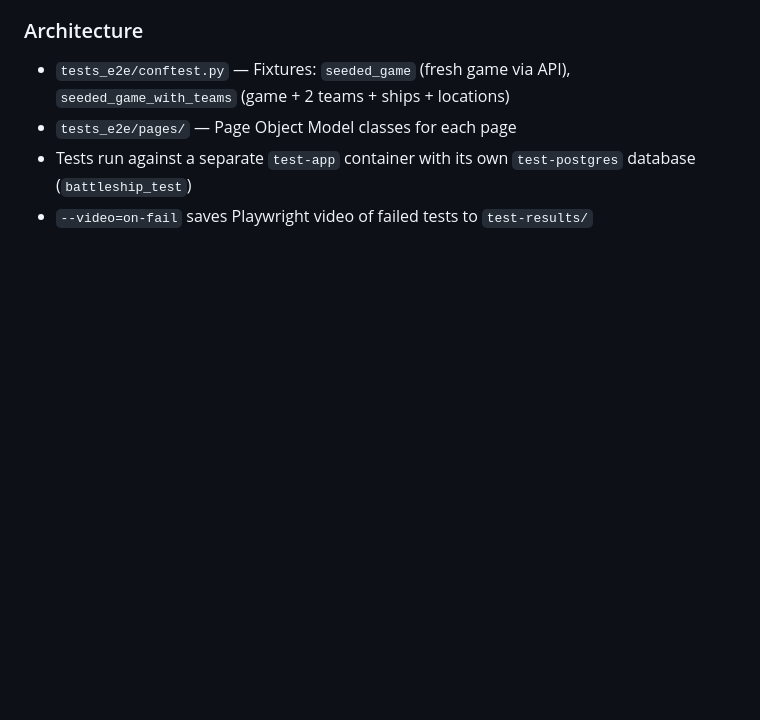
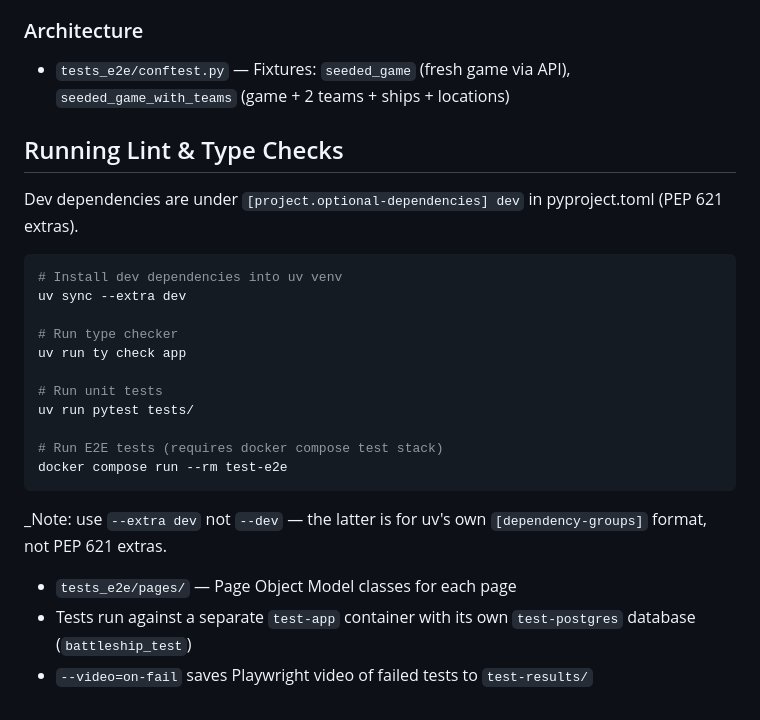
Before and after one commit to LoyVanBeek/live_battlefield, a Markdown page: AGENTS.md, the part around the change. GitHub-like rendering; blank space fills up the shorter version.

Commit message:
docs: fix uv commands in AGENTS.md (--extra dev, not --dev)

````diff
--- a/AGENTS.md
+++ b/AGENTS.md
@@ -81,6 +81,27 @@ docker compose down -v
 
 ### Architecture
 - `tests_e2e/conftest.py` — Fixtures: `seeded_game` (fresh game via API), `seeded_game_with_teams` (game + 2 teams + ships + locations)
+
+## Running Lint & Type Checks
+
+Dev dependencies are under `[project.optional-dependencies] dev` in pyproject.toml (PEP 621 extras).
+
+```bash
+# Install dev dependencies into uv venv
+uv sync --extra dev
+
+# Run type checker
+uv run ty check app
+
+# Run unit tests
+uv run pytest tests/
+
+# Run E2E tests (requires docker compose test stack)
+docker compose run --rm test-e2e
+```
+
+_Note: use `--extra dev` not `--dev` — the latter is for uv's own `[dependency-groups]` format, not PEP 621 extras.
+
 - `tests_e2e/pages/` — Page Object Model classes for each page
 - Tests run against a separate `test-app` container with its own `test-postgres` database (`battleship_test`)
 - `--video=on-fail` saves Playwright video of failed tests to `test-results/`
````
